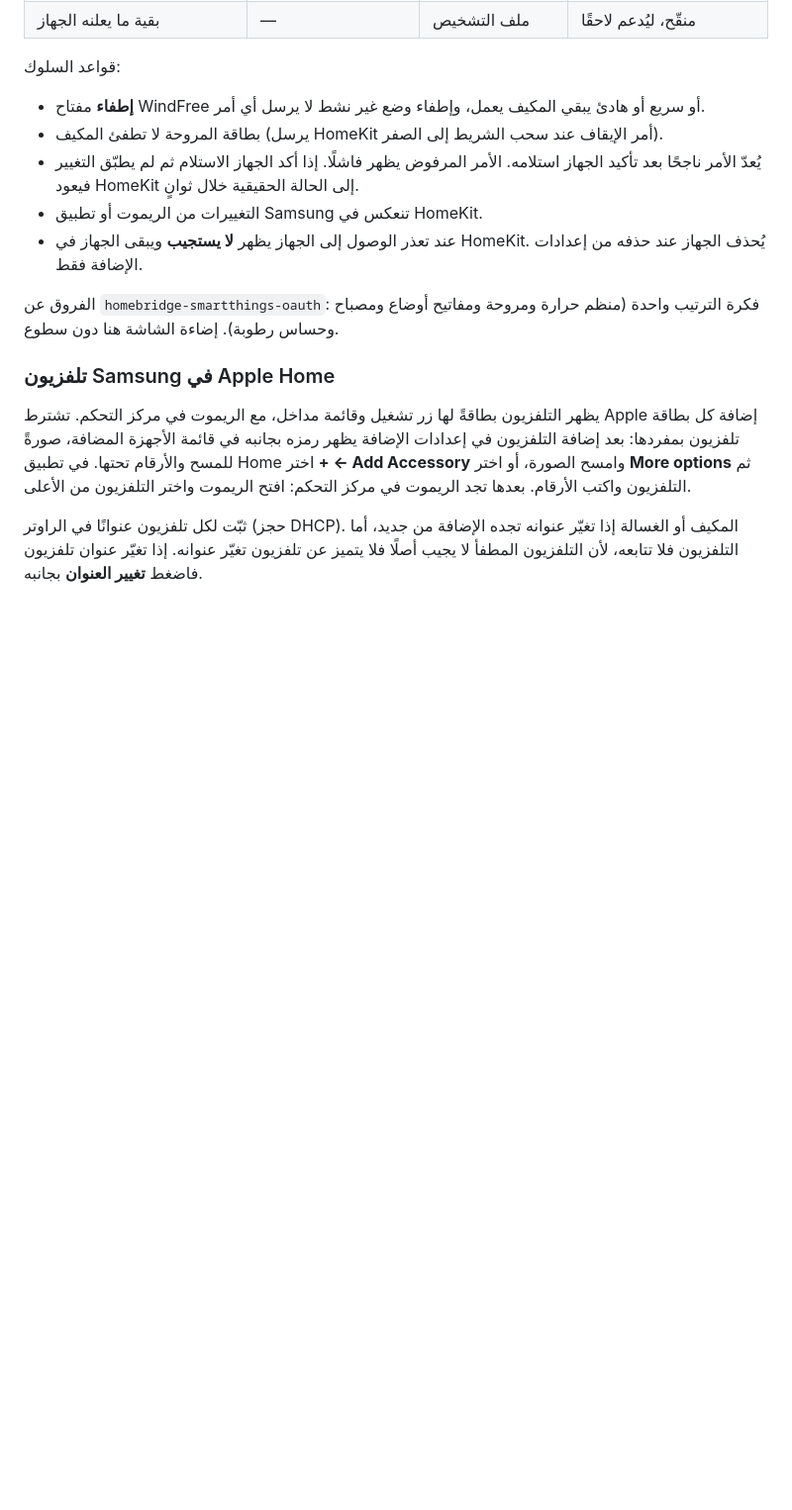
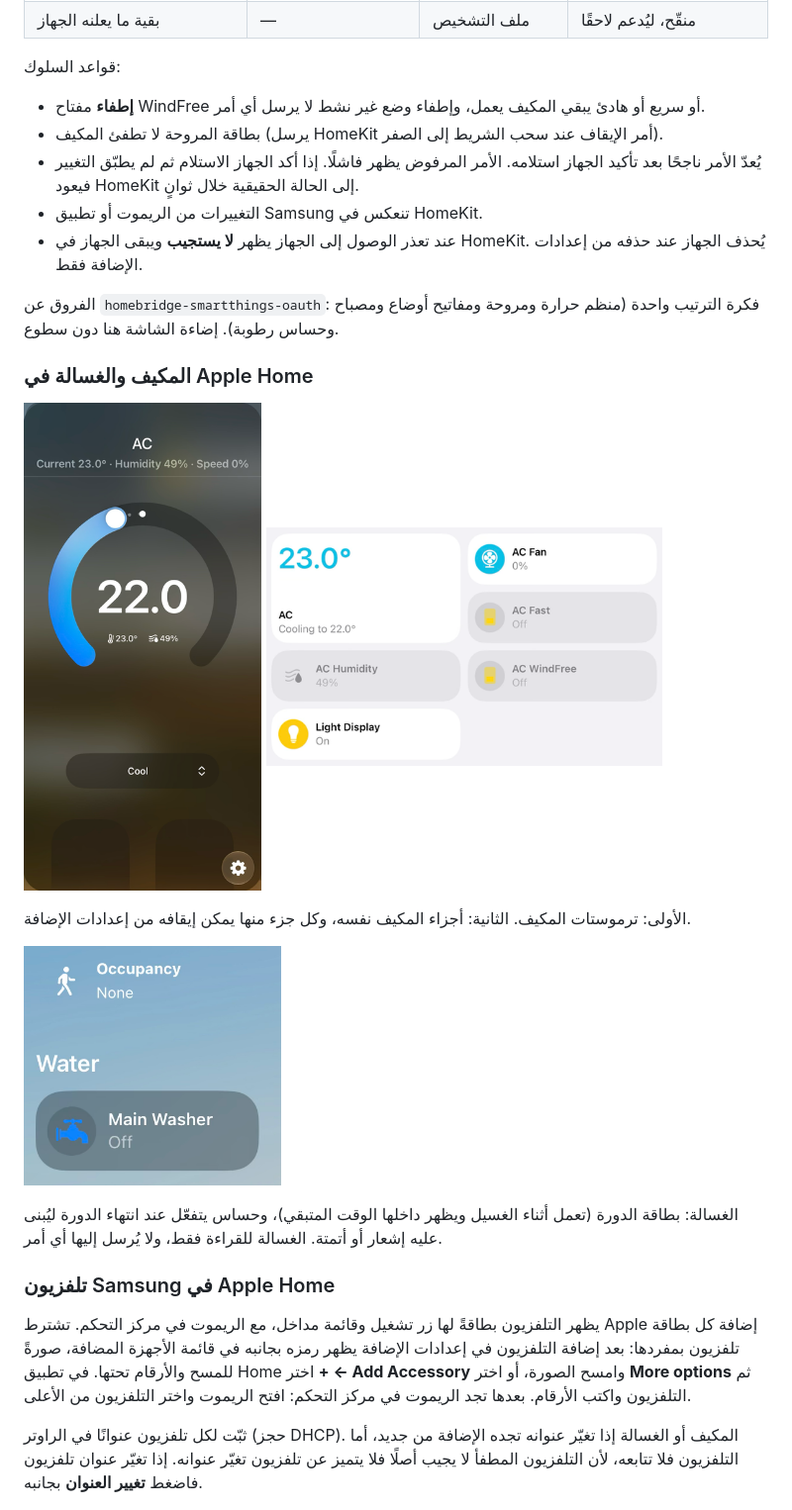
Before and after one commit to Abdulazizruh/homebridge-samsung-local, a Markdown page: README.ar.md, the part around the change. Shown at 99% size. Rendered like a GitHub page; pictures changed too: assets/screenshots/ac-parts.png (added), assets/screenshots/ac-thermostat.png (added), assets/screenshots/washer-home.png (added); blank space fills up the shorter version.

Commit message:
Guide: pictures of an air conditioner and a washer in Apple Home
Co-Authored-By: Claude Fable 5.2 <noreply@anthropic.com>
Claude-Session: https://claude.ai/code/session_018cUGsxHzvqdRnDpE8VNbY2

```diff
--- a/README.ar.md
+++ b/README.ar.md
@@ -135,6 +135,21 @@ npm install --save homebridge-samsung-local
 
 الفروق عن `homebridge-smartthings-oauth`: فكرة الترتيب واحدة (منظم حرارة ومروحة ومفاتيح أوضاع ومصباح وحساس رطوبة). إضاءة الشاشة هنا دون سطوع.
 
+### المكيف والغسالة في Apple Home
+
+<p>
+  <img src="assets/screenshots/ac-thermostat.png" alt="المكيف في Apple Home: الحرارة المطلوبة والحالية والرطوبة والوضع" width="240">
+  <img src="assets/screenshots/ac-parts.png" alt="أجزاء المكيف الواحد في Apple Home: الترموستات والمروحة و Fast و WindFree والرطوبة وإضاءة الشاشة" width="400">
+</p>
+
+الأولى: ترموستات المكيف. الثانية: أجزاء المكيف نفسه، وكل جزء منها يمكن إيقافه من إعدادات الإضافة.
+
+<p>
+  <img src="assets/screenshots/washer-home.png" alt="الغسالة في Apple Home: بطاقة الدورة وحساس الانتهاء" width="260">
+</p>
+
+الغسالة: بطاقة الدورة (تعمل أثناء الغسيل ويظهر داخلها الوقت المتبقي)، وحساس يتفعّل عند انتهاء الدورة ليُبنى عليه إشعار أو أتمتة. الغسالة للقراءة فقط، ولا يُرسل إليها أي أمر.
+
 ### تلفزيون Samsung في Apple Home
 
 يظهر التلفزيون بطاقةً لها زر تشغيل وقائمة مداخل، مع الريموت في مركز التحكم. تشترط Apple إضافة كل بطاقة تلفزيون بمفردها: بعد إضافة التلفزيون في إعدادات الإضافة يظهر رمزه بجانبه في قائمة الأجهزة المضافة، صورةً للمسح والأرقام تحتها. في تطبيق Home اختر **+ ← Add Accessory** وامسح الصورة، أو اختر **More options** ثم التلفزيون واكتب الأرقام. بعدها تجد الريموت في مركز التحكم: افتح الريموت واختر التلفزيون من الأعلى.
```
Also changed, not shown: README.md (+15 -0 lines).
